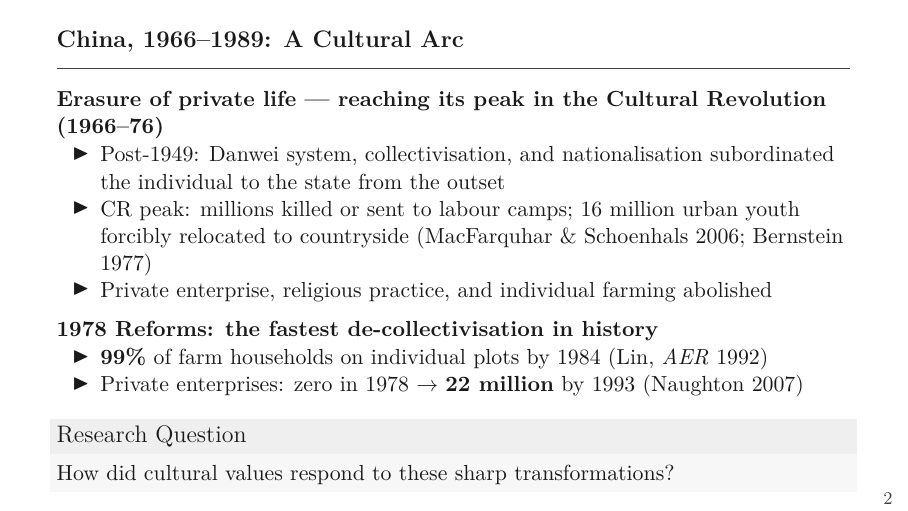
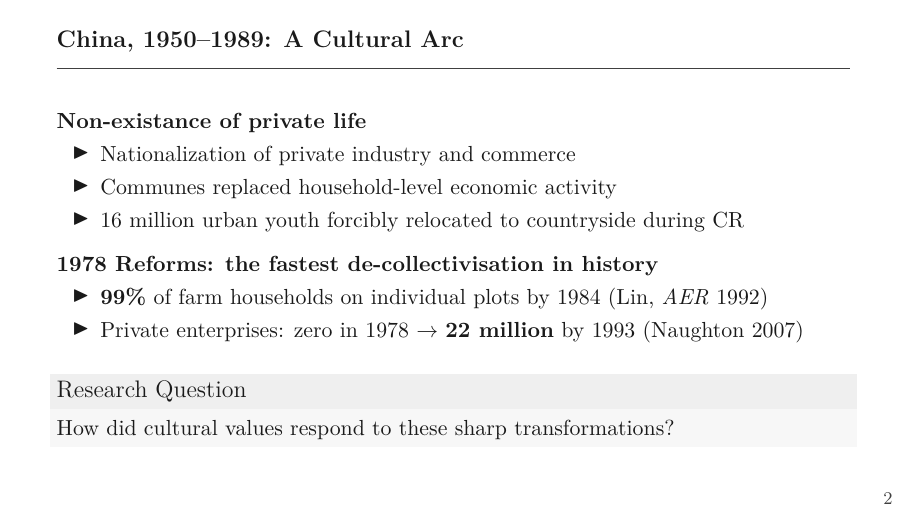
Before and after one commit to ritasurreal-ship-it/singing-praises-presentation, LaTeX slides (slides.tex): page 2 of 33. Compiled offline with pdfLaTeX.

Commit message:
update slides

```diff
--- a/slides.tex
+++ b/slides.tex
@@ -71,15 +71,13 @@
 \maketitle
 
 %--- Slide 1: Motivation (China hook) -------------------------------------
-\begin{frame}{China, 1966--1989: A Cultural Arc}
+\begin{frame}{China, 1950--1989: A Cultural Arc}
 
-  \textbf{Erasure of private life — reaching its peak in the Cultural Revolution (1966--76)}
+  \textbf{Non-existance of private life}
   \begin{itemize}
-    \item Post-1949: Danwei system, collectivisation, and nationalisation subordinated
-      the individual to the state from the outset
-    \item CR peak: millions killed or sent to labour camps; 16 million urban youth
-      forcibly relocated to countryside (MacFarquhar \& Schoenhals 2006; Bernstein 1977)
-    \item Private enterprise, religious practice, and individual farming abolished
+    \item Nationalization of private industry and commerce
+    \item Communes replaced household-level economic activity
+    \item 16 million urban youth forcibly relocated to countryside during CR
   \end{itemize}
 
   \vspace{0.5em}
```
